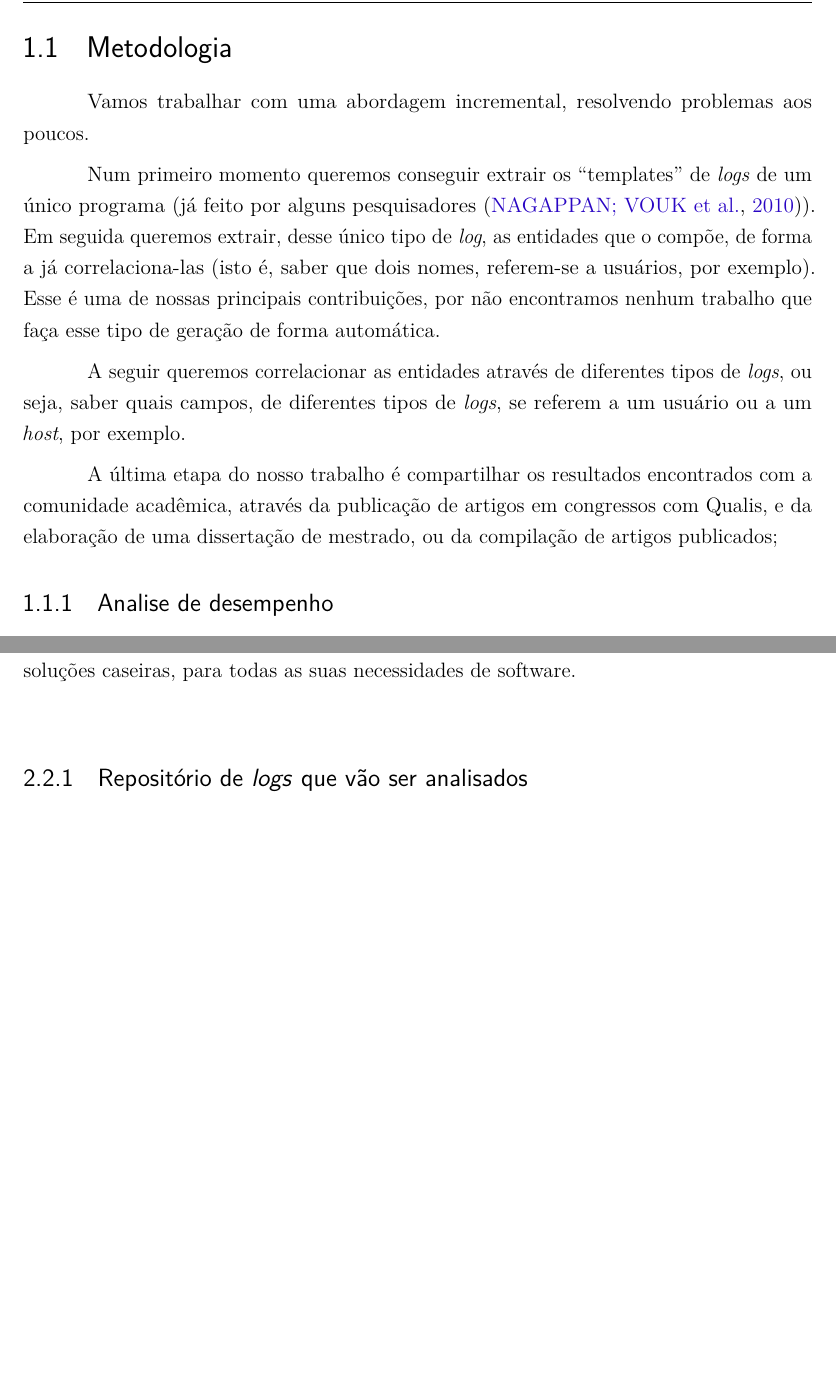
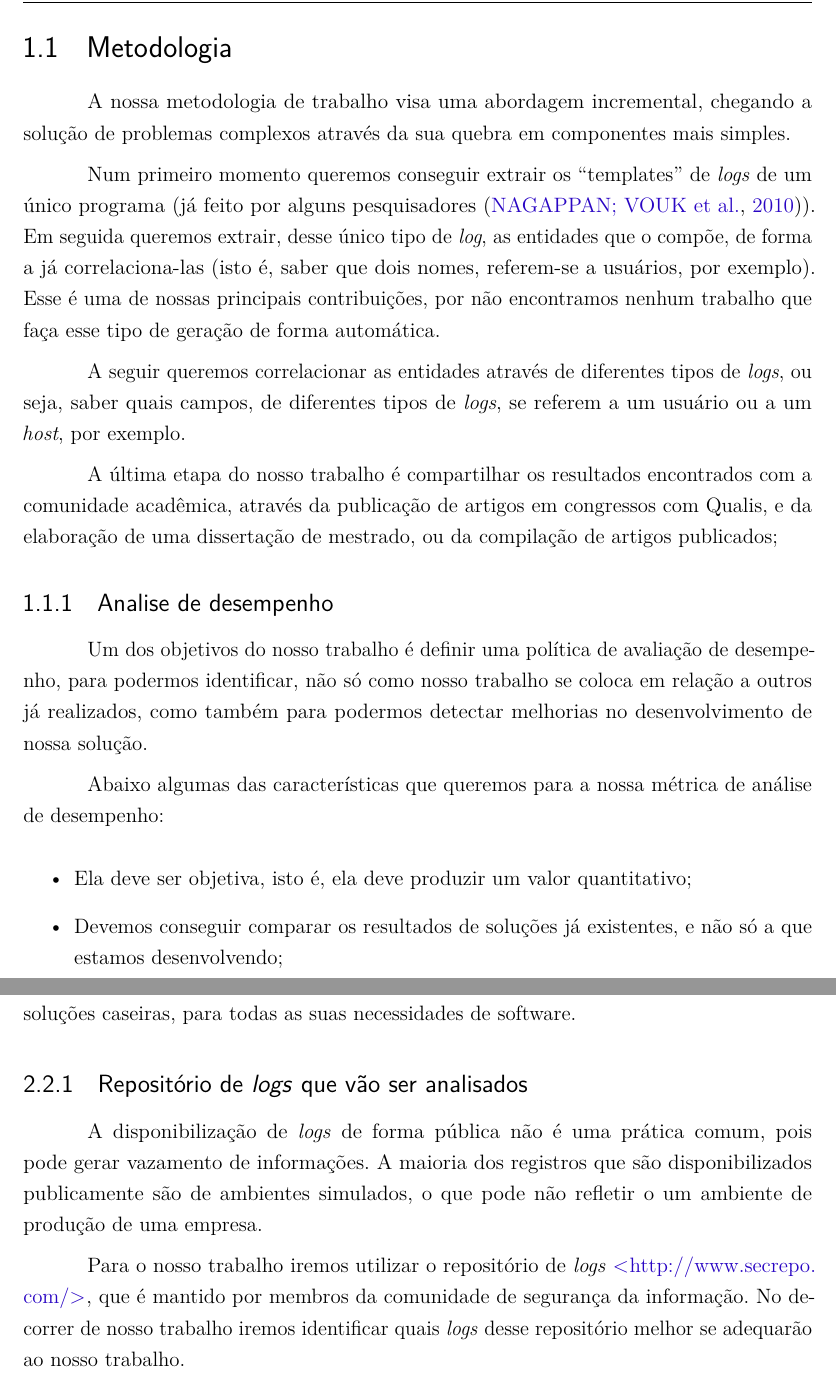
Before and after one commit to KhaoticMind/proposta-mestrado, a LaTeX thesis (proposta-mancha.tex): two parts of pages 12 and 14 of 27, joined at a grey line, cut so that both start at the same text, the shorter picture padded with empty space. Compiled offline with pdfLaTeX.

Commit message:
Alterações básicas

```diff
--- a/proposta-mancha.tex
+++ b/proposta-mancha.tex
@@ -296,7 +296,7 @@ Com essa abordagem nos esperamos alcançar alguns objetivos que não encontramos
 
 \section{Metodologia}
 
-Vamos trabalhar com uma abordagem incremental, resolvendo problemas aos poucos.
+A nossa metodologia de trabalho visa uma abordagem incremental, chegando a solução de problemas complexos através da sua quebra em componentes mais simples.
 
 Num primeiro momento queremos conseguir extrair os ``templates'' de \emph{logs} de um único programa (já feito por alguns pesquisadores \cite{nagappan2010abstracting}). Em seguida queremos extrair, desse único tipo de \emph{log}, as entidades que o compõe, de forma a já correlaciona-las (isto é, saber que dois nomes, referem-se a usuários, por exemplo). Esse é uma de nossas principais contribuições, por não encontramos nenhum trabalho que faça esse tipo de geração de forma automática.
 
@@ -306,9 +306,15 @@ A última etapa do nosso trabalho é compartilhar os resultados encontrados com
 
 \subsection{Analise de desempenho}
 
-% ----------------------------------------------------------
-% Capitulo de textual
-% ----------------------------------------------------------
+Um dos objetivos do nosso trabalho é definir uma política de avaliação de desempenho, para podermos identificar, não só como nosso trabalho se coloca em relação a outros já realizados, como também para podermos detectar melhorias no desenvolvimento de nossa solução.
+
+Abaixo algumas das características que queremos para a nossa métrica de análise de desempenho:
+
+\begin{itemize}
+	\item Ela deve ser objetiva, isto é, ela deve produzir um valor quantitativo;
+	\item Devemos conseguir comparar os resultados de soluções já existentes, e não só a que estamos desenvolvendo;
+\end{itemize}
+
 \chapter{Referencial Teórico}\label{chap:referencial}
 
 Nesta seção apresentaremos alguns trabalhos que vem sendo executados na área de detecção de intrusões com uso de técnicas de aprendizado de máquina, trabalhos relacionados a abstração de \emph{logs}, e as realizações atuais sobre o processamento natural de linguagem. No tocante ao uso de aprendizado de máquina, vê-se que os trabalhos não se restringem somente à detecção de anomalias, com várias outras aplicações sendo realizadas. Quanto à abstração de \emph{logs}, vemos que os trabalhos se concentram somente em encontrar padrões de texto, e não na recuperação de entidades, como propomos. Por último, as técnicas de processamento natural de linguagem vem mostrando um rápido crescimento e expandindo sua aplicabilidade.
@@ -332,6 +338,10 @@ Note que incidentalmente a separação dos campos estáticos dos dinâmicos, nor
 Tento isso em vista \cite{xu2009detecting}, usa uma técnica de análise análise de código fonte para extração de \emph{templates} para abstração de logs. Enquanto o resultado obtido por eles é motivador acreditamos que a necessidade de acesos ao código é um fator limitante, pois diversas empresas ainda não estão prontas para adotar software livre ou desenvolver soluções caseiras, para todas as suas necessidades de software.
 
 \subsection{Repositório de \emph{logs} que vão ser analisados}
+
+A disponibilização de \emph{logs} de forma pública não é uma prática comum, pois pode gerar vazamento de informações. A maioria dos registros que são disponibilizados publicamente são de ambientes simulados, o que pode não refletir o um ambiente de produção de uma empresa.
+
+Para o nosso trabalho iremos utilizar o repositório de \emph{logs} \url{http://www.secrepo.com/}, que é mantido por membros da comunidade de segurança da informação. No decorrer de nosso trabalho iremos identificar quais \emph{logs} desse repositório melhor se adequarão ao nosso trabalho.
 
 \section{Processamento natural de linguagem}
 
```
Also changed, not shown: proposta-mancha.tex (14 more changed lines).
